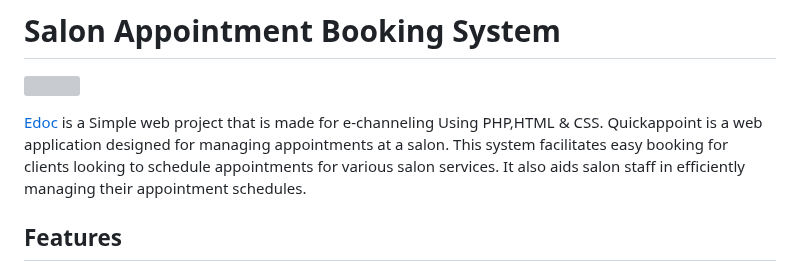
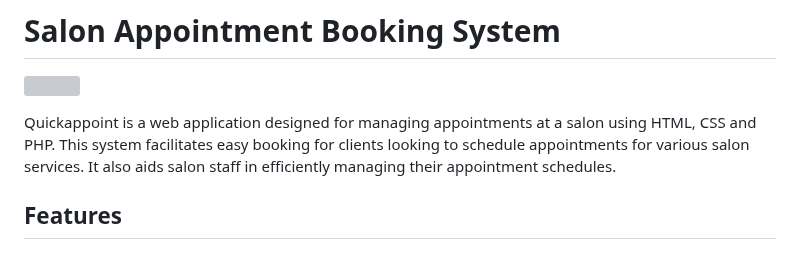
Before and after one commit to Kavithma-Dharmathilake/Saloon-Appointment-System, a Markdown page: README.md, the part around the change. GitHub-like rendering; grey boxes are pictures that could not be loaded.

```diff
--- a/README.md
+++ b/README.md
@@ -2,8 +2,7 @@
 # Salon Appointment Booking System
 ![](https://github.com/hshnudr/edoc-echanneling/blob/main/Screenshots/Screenshot%20(1).png)
 
-[Edoc](https://github.com/HashenUdara/edoc-doctor-appointment-system/) is a Simple web project that is made for e-channeling Using PHP,HTML & CSS.
-Quickappoint is a web application designed for managing appointments at a salon. This system facilitates easy booking for clients looking to schedule appointments for various salon services. It also aids salon staff in efficiently managing their appointment schedules.
+Quickappoint is a web application designed for managing appointments at a salon using HTML, CSS and PHP. This system facilitates easy booking for clients looking to schedule appointments for various salon services. It also aids salon staff in efficiently managing their appointment schedules.
 
 
 
```
